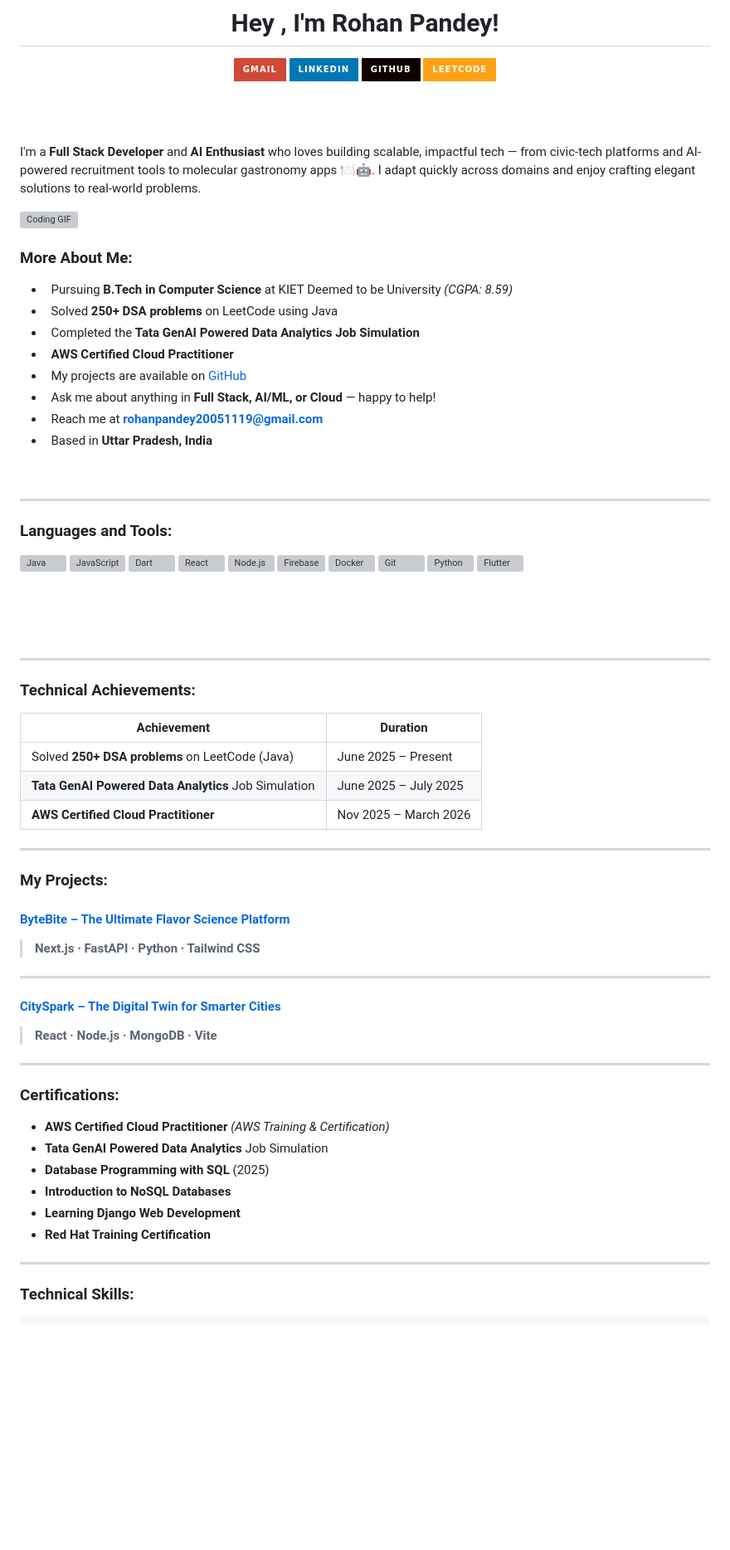
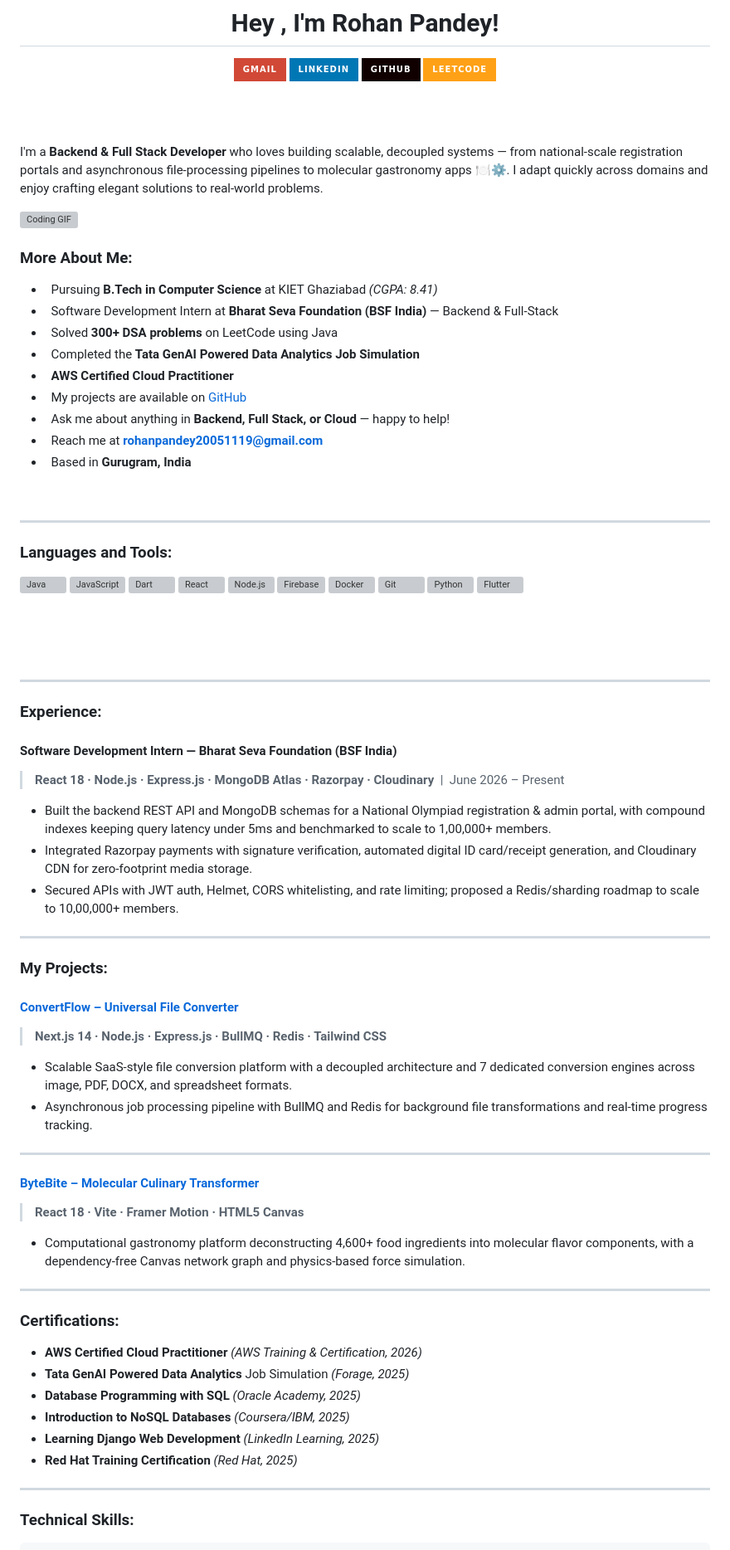
Before and after one commit to Rohanpandey914064/college-HTML-first-project, a Markdown page: README.md, the part around one of its changes. Shown at 83% size. Rendered like a GitHub page; badges without logos; blank space fills up the shorter version; grey boxes are pictures that could not be loaded.

Commit message:
Revise README with updated profile and skills
Updated personal information, experience, projects, certifications, and technical skills in README.

```diff
--- a/README.md
+++ b/README.md
@@ -11,20 +11,21 @@
 
 <br/><br/>
 
-I'm a **Full Stack Developer** and **AI Enthusiast** who loves building scalable, impactful tech — from civic-tech platforms and AI-powered recruitment tools to molecular gastronomy apps 🍽️🤖. I adapt quickly across domains and enjoy crafting elegant solutions to real-world problems.
+I'm a **Backend & Full Stack Developer** who loves building scalable, decoupled systems — from national-scale registration portals and asynchronous file-processing pipelines to molecular gastronomy apps 🍽️⚙️. I adapt quickly across domains and enjoy crafting elegant solutions to real-world problems.
 
 <img align="right" alt="Coding GIF" src="https://media.giphy.com/media/qgQUggAC3Pfv687qPC/giphy.gif" width="350px"/>
 
 ###  More About Me:
 
--  &nbsp; Pursuing **B.Tech in Computer Science** at KIET Deemed to be University *(CGPA: 8.59)*
--  &nbsp; Solved **250+ DSA problems** on LeetCode using Java
+-  &nbsp; Pursuing **B.Tech in Computer Science** at KIET Ghaziabad *(CGPA: 8.41)*
+-  &nbsp; Software Development Intern at **Bharat Seva Foundation (BSF India)** — Backend & Full-Stack
+-  &nbsp; Solved **300+ DSA problems** on LeetCode using Java
 -  &nbsp; Completed the **Tata GenAI Powered Data Analytics Job Simulation**
 -  &nbsp; **AWS Certified Cloud Practitioner**
 -  &nbsp; My projects are available on [GitHub](https://github.com/Rohanpandey914064)
--  &nbsp; Ask me about anything in **Full Stack, AI/ML, or Cloud** — happy to help!
+-  &nbsp; Ask me about anything in **Backend, Full Stack, or Cloud** — happy to help!
 -  &nbsp; Reach me at **rohanpandey20051119@gmail.com**
--  &nbsp; Based in **Uttar Pradesh, India**
+-  &nbsp; Based in **Gurugram, India**
 
 <br/>
 
@@ -47,34 +48,37 @@ I'm a **Full Stack Developer** and **AI Enthusiast** who loves building scalable
 
 ---
 
-###  Technical Achievements:
+###  Experience:
 
-|  Achievement |  Duration |
-|---|---|
-|  Solved **250+ DSA problems** on LeetCode (Java) | June 2025 – Present |
-|  **Tata GenAI Powered Data Analytics** Job Simulation | June 2025 – July 2025 |
-|  **AWS Certified Cloud Practitioner** | Nov 2025 – March 2026 |
+####  Software Development Intern — Bharat Seva Foundation (BSF India)
+> **React 18 · Node.js · Express.js · MongoDB Atlas · Razorpay · Cloudinary** &nbsp;|&nbsp; June 2026 – Present
+- Built the backend REST API and MongoDB schemas for a National Olympiad registration & admin portal, with compound indexes keeping query latency under 5ms and benchmarked to scale to 1,00,000+ members.
+- Integrated Razorpay payments with signature verification, automated digital ID card/receipt generation, and Cloudinary CDN for zero-footprint media storage.
+- Secured APIs with JWT auth, Helmet, CORS whitelisting, and rate limiting; proposed a Redis/sharding roadmap to scale to 10,00,000+ members.
 
 ---
 
 ###  My Projects:
 
-####  [ByteBite – The Ultimate Flavor Science Platform](https://github.com/Rohanpandey914064)
-> **Next.js · FastAPI · Python · Tailwind CSS**
+####  [ConvertFlow – Universal File Converter](https://github.com/Rohanpandey914064)
+> **Next.js 14 · Node.js · Express.js · BullMQ · Redis · Tailwind CSS**
+- Scalable SaaS-style file conversion platform with a decoupled architecture and 7 dedicated conversion engines across image, PDF, DOCX, and spreadsheet formats.
+- Asynchronous job processing pipeline with BullMQ and Redis for background file transformations and real-time progress tracking.
 ---
 
-####  [CitySpark – The Digital Twin for Smarter Cities](https://github.com/Rohanpandey914064)
-> **React · Node.js · MongoDB · Vite**
+####  [ByteBite – Molecular Culinary Transformer](https://github.com/Rohanpandey914064)
+> **React 18 · Vite · Framer Motion · HTML5 Canvas**
+- Computational gastronomy platform deconstructing 4,600+ food ingredients into molecular flavor components, with a dependency-free Canvas network graph and physics-based force simulation.
 ---
 
 ###  Certifications:
 
--  **AWS Certified Cloud Practitioner** *(AWS Training & Certification)*
--  **Tata GenAI Powered Data Analytics** Job Simulation
--  **Database Programming with SQL** (2025)
--  **Introduction to NoSQL Databases**
--  **Learning Django Web Development**
--  **Red Hat Training Certification**
+-  **AWS Certified Cloud Practitioner** *(AWS Training & Certification, 2026)*
+-  **Tata GenAI Powered Data Analytics** Job Simulation *(Forage, 2025)*
+-  **Database Programming with SQL** *(Oracle Academy, 2025)*
+-  **Introduction to NoSQL Databases** *(Coursera/IBM, 2025)*
+-  **Learning Django Web Development** *(LinkedIn Learning, 2025)*
+-  **Red Hat Training Certification** *(Red Hat, 2025)*
 
 ---
 
```
Also changed, not shown: other parts of README.md (+3 -3 lines).
